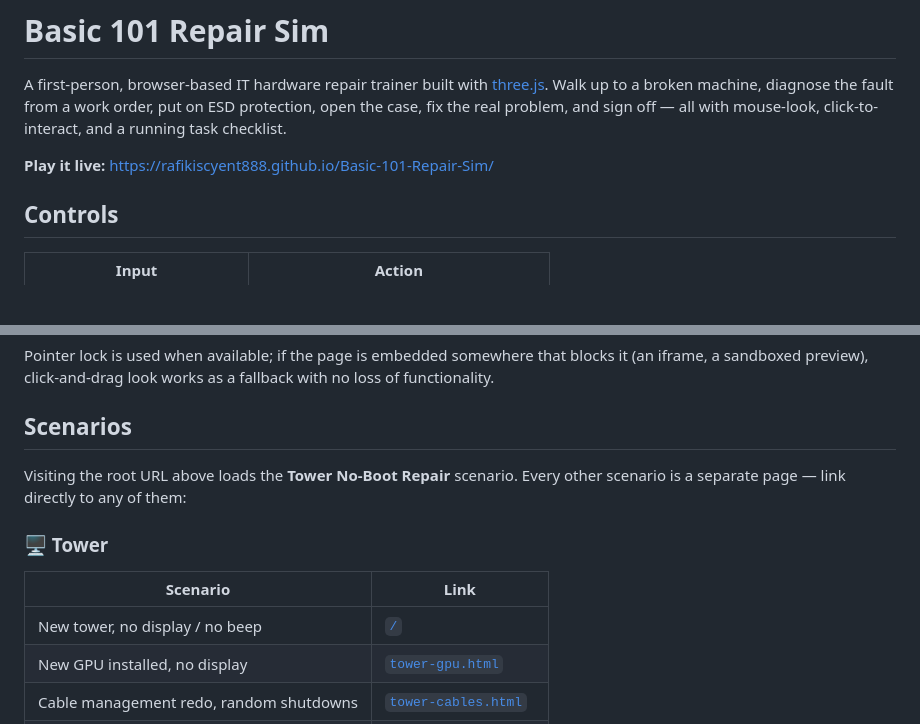
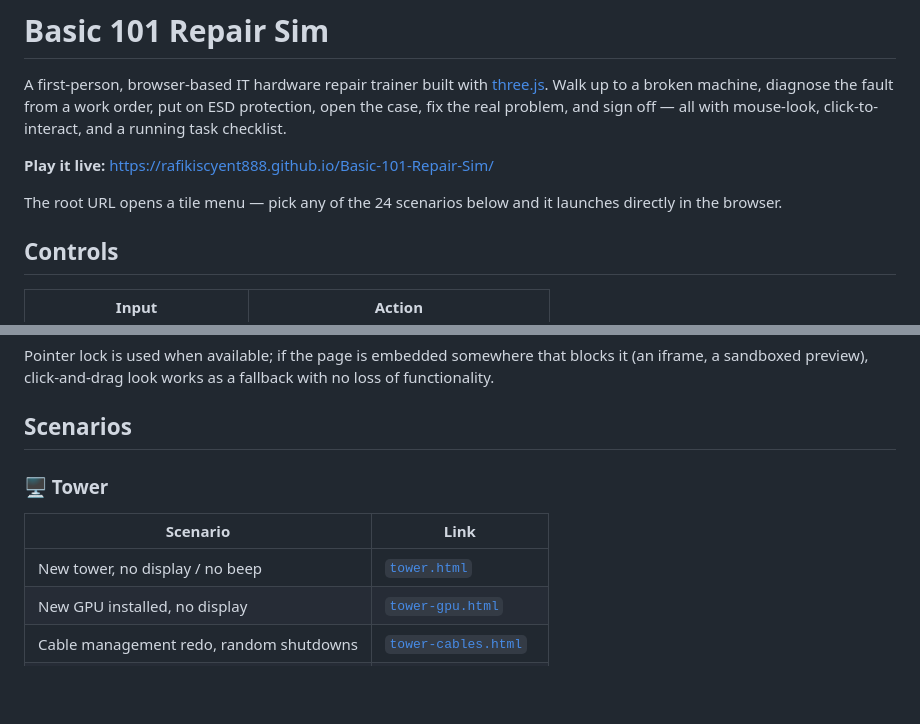
Before and after one commit to RafikiScyent888/Basic-101-Repair-Sim, a Markdown page: README.md, 2 parts joined by grey strips. GitHub-like rendering; blank space fills up the shorter version.

Commit message:
Fix scenario links in README
Updated scenario links in the README for better navigation.

```diff
--- a/README.md
+++ b/README.md
@@ -3,6 +3,8 @@
 A first-person, browser-based IT hardware repair trainer built with [three.js](https://threejs.org/). Walk up to a broken machine, diagnose the fault from a work order, put on ESD protection, open the case, fix the real problem, and sign off — all with mouse-look, click-to-interact, and a running task checklist.
 
 **Play it live:** https://rafikiscyent888.github.io/Basic-101-Repair-Sim/
+
+The root URL opens a tile menu — pick any of the 24 scenarios below and it launches directly in the browser.
 
 ## Controls
 
@@ -18,12 +20,10 @@ Pointer lock is used when available; if the page is embedded somewhere that bloc
 
 ## Scenarios
 
-Visiting the root URL above loads the **Tower No-Boot Repair** scenario. Every other scenario is a separate page — link directly to any of them:
-
 ### 🖥️ Tower
 | Scenario | Link |
 |---|---|
-| New tower, no display / no beep | [`/`](https://rafikiscyent888.github.io/Basic-101-Repair-Sim/) |
+| New tower, no display / no beep | [`tower.html`](https://rafikiscyent888.github.io/Basic-101-Repair-Sim/tower.html) |
 | New GPU installed, no display | [`tower-gpu.html`](https://rafikiscyent888.github.io/Basic-101-Repair-Sim/tower-gpu.html) |
 | Cable management redo, random shutdowns | [`tower-cables.html`](https://rafikiscyent888.github.io/Basic-101-Repair-Sim/tower-cables.html) |
 | New M.2 drive, won't boot to Windows | [`tower-storage.html`](https://rafikiscyent888.github.io/Basic-101-Repair-Sim/tower-storage.html) |
```
